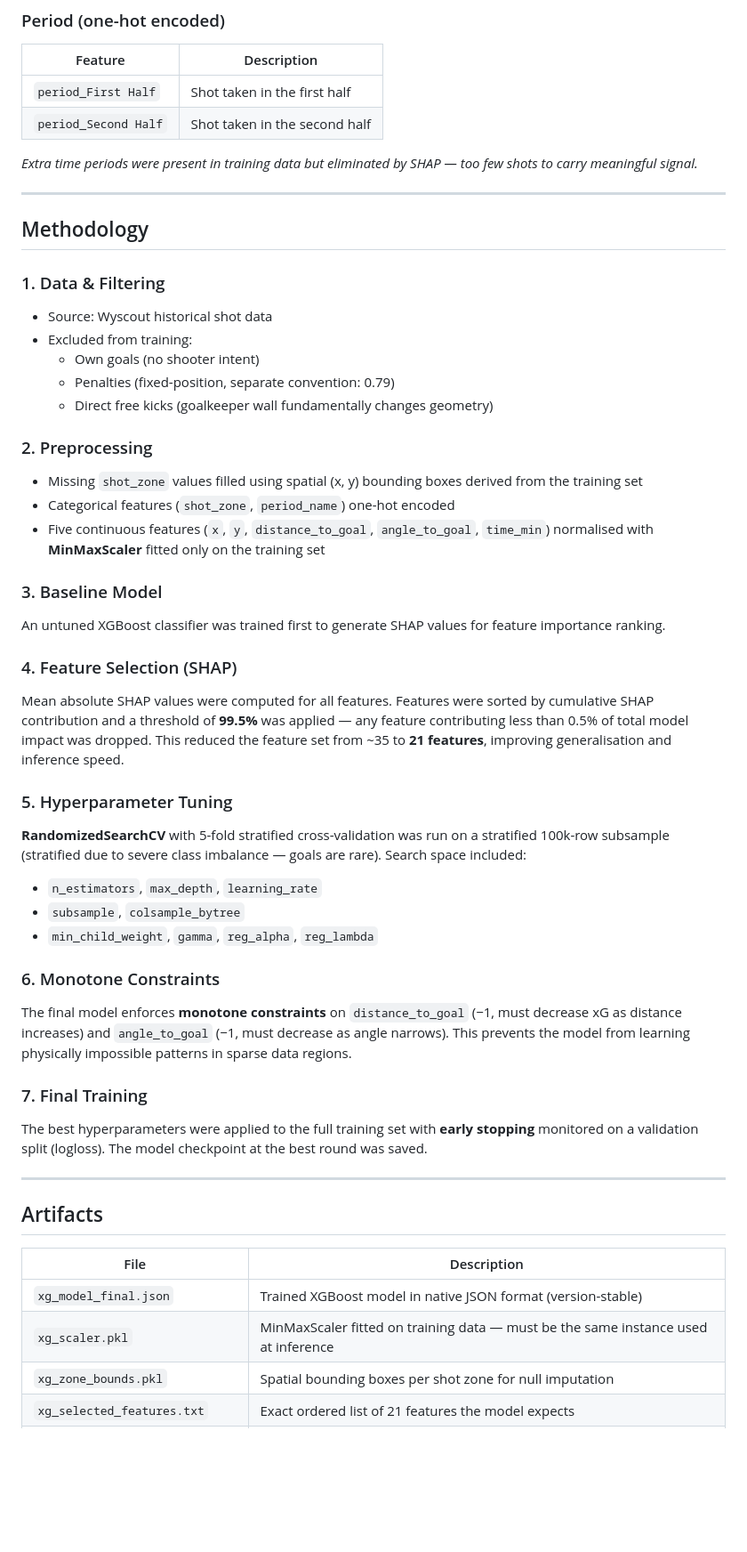
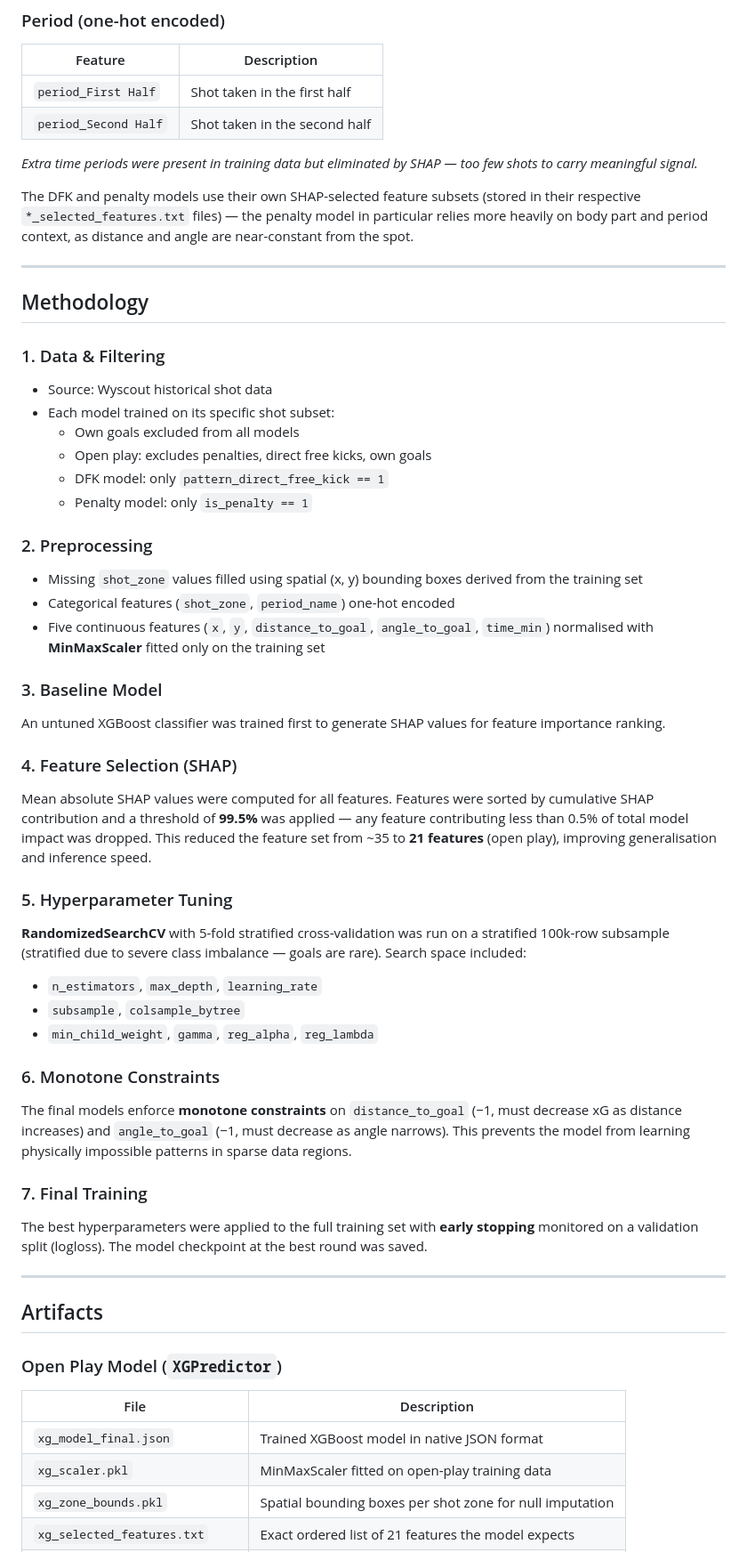
Before and after one commit to Rishiraj-S/Final-Masters-Project, a Markdown page: xg_model/README.md, the part around one of its changes. Shown at 89% size. Drawn GitHub-style; blank space fills up the shorter version.

```diff
--- a/xg_model/README.md
+++ b/xg_model/README.md
@@ -67,16 +77,19 @@ After SHAP-based feature selection, the model uses **21 features**:
 
 *Extra time periods were present in training data but eliminated by SHAP — too few shots to carry meaningful signal.*
 
+The DFK and penalty models use their own SHAP-selected feature subsets (stored in their respective `*_selected_features.txt` files) — the penalty model in particular relies more heavily on body part and period context, as distance and angle are near-constant from the spot.
+
 ---
 
 ## Methodology
 
 ### 1. Data & Filtering
 - Source: Wyscout historical shot data
-- Excluded from training:
-  - Own goals (no shooter intent)
-  - Penalties (fixed-position, separate convention: 0.79)
-  - Direct free kicks (goalkeeper wall fundamentally changes geometry)
+- Each model trained on its specific shot subset:
+  - Own goals excluded from all models
+  - Open play: excludes penalties, direct free kicks, own goals
+  - DFK model: only `pattern_direct_free_kick == 1`
+  - Penalty model: only `is_penalty == 1`
 
 ### 2. Preprocessing
 - Missing `shot_zone` values filled using spatial (x, y) bounding boxes derived from the training set
@@ -87,7 +100,7 @@ After SHAP-based feature selection, the model uses **21 features**:
 An untuned XGBoost classifier was trained first to generate SHAP values for feature importance ranking.
 
 ### 4. Feature Selection (SHAP)
-Mean absolute SHAP values were computed for all features. Features were sorted by cumulative SHAP contribution and a threshold of **99.5%** was applied — any feature contributing less than 0.5% of total model impact was dropped. This reduced the feature set from ~35 to **21 features**, improving generalisation and inference speed.
+Mean absolute SHAP values were computed for all features. Features were sorted by cumulative SHAP contribution and a threshold of **99.5%** was applied — any feature contributing less than 0.5% of total model impact was dropped. This reduced the feature set from ~35 to **21 features** (open play), improving generalisation and inference speed.
 
 ### 5. Hyperparameter Tuning
 **RandomizedSearchCV** with 5-fold stratified cross-validation was run on a stratified 100k-row subsample (stratified due to severe class imbalance — goals are rare). Search space included:
@@ -96,7 +109,7 @@ Mean absolute SHAP values were computed for all features. Features were sorted b
 - `min_child_weight`, `gamma`, `reg_alpha`, `reg_lambda`
 
 ### 6. Monotone Constraints
-The final model enforces **monotone constraints** on `distance_to_goal` (−1, must decrease xG as distance increases) and `angle_to_goal` (−1, must decrease as angle narrows). This prevents the model from learning physically impossible patterns in sparse data regions.
+The final models enforce **monotone constraints** on `distance_to_goal` (−1, must decrease xG as distance increases) and `angle_to_goal` (−1, must decrease as angle narrows). This prevents the model from learning physically impossible patterns in sparse data regions.
 
 ### 7. Final Training
 The best hyperparameters were applied to the full training set with **early stopping** monitored on a validation split (logloss). The model checkpoint at the best round was saved.
@@ -105,9 +118,10 @@ The best hyperparameters were applied to the full training set with **early stop
 
 ## Artifacts
 
+### Open Play Model (`XGPredictor`)
 | File | Description |
 |---|---|
-| `xg_model_final.json` | Trained XGBoost model in native JSON format (version-stable) |
-| `xg_scaler.pkl` | MinMaxScaler fitted on training data — must be the same instance used at inference |
+| `xg_model_final.json` | Trained XGBoost model in native JSON format |
+| `xg_scaler.pkl` | MinMaxScaler fitted on open-play training data |
 | `xg_zone_bounds.pkl` | Spatial bounding boxes per shot zone for null imputation |
 | `xg_selected_features.txt` | Exact ordered list of 21 features the model expects |
```
Also changed, not shown: other parts of xg_model/README.md (+65 -18 lines), README.md (+61 -42 lines), opta_pipeline/README.md (+23 -21 lines).
